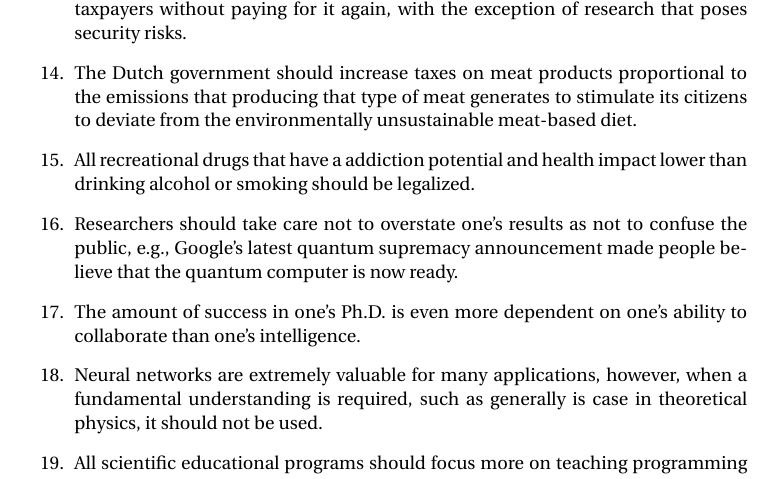
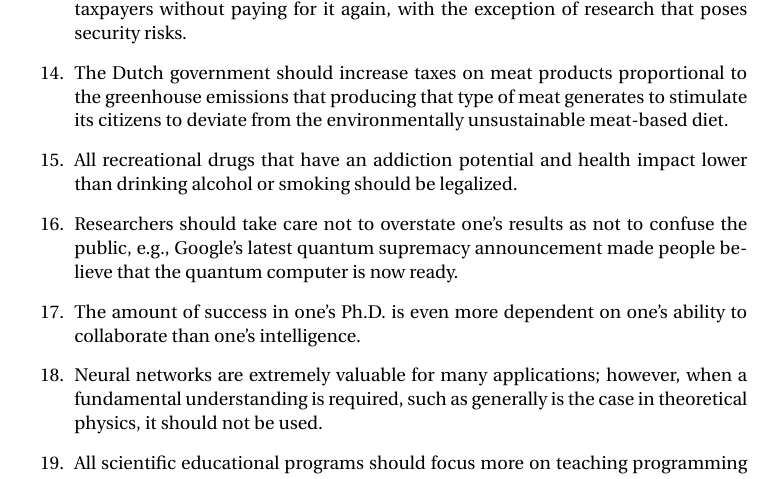
Before and after one commit to basnijholt/thesis, a LaTeX thesis (propositions.tex): part of page 2 of 3, cut so that both start at the same text. Compiled offline with pdfLaTeX.

Commit message:
small changes

```diff
--- a/propositions.tex
+++ b/propositions.tex
@@ -77,15 +77,15 @@ by
 
 \item All research that is funded by the taxpayer's money should be available to those taxpayers without paying for it again, with the exception of research that poses security risks.
 
-\item The Dutch government should increase taxes on meat products proportional to the emissions that producing that type of meat generates to stimulate its citizens to deviate from the environmentally unsustainable meat-based diet.
+\item The Dutch government should increase taxes on meat products proportional to the greenhouse emissions that producing that type of meat generates to stimulate its citizens to deviate from the environmentally unsustainable meat-based diet.
 
-\item All recreational drugs that have a addiction potential and health impact lower than drinking alcohol or smoking should be legalized.
+\item All recreational drugs that have an addiction potential and health impact lower than drinking alcohol or smoking should be legalized.
 
 \item Researchers should take care not to overstate one's results as not to confuse the public, e.g., Google's latest quantum supremacy announcement made people believe that the quantum computer is now ready.
 
 \item The amount of success in one's Ph.D. is even more dependent on one's ability to collaborate than one's intelligence.
 
-\item Neural networks are extremely valuable for many applications, however, when a fundamental understanding is required, such as generally is case in theoretical physics, it should not be used.
+\item Neural networks are extremely valuable for many applications; however, when a fundamental understanding is required, such as generally is the case in theoretical physics, it should not be used.
 
 \item All scientific educational programs should focus more on teaching programming as a tool to conduct research.
 
```
